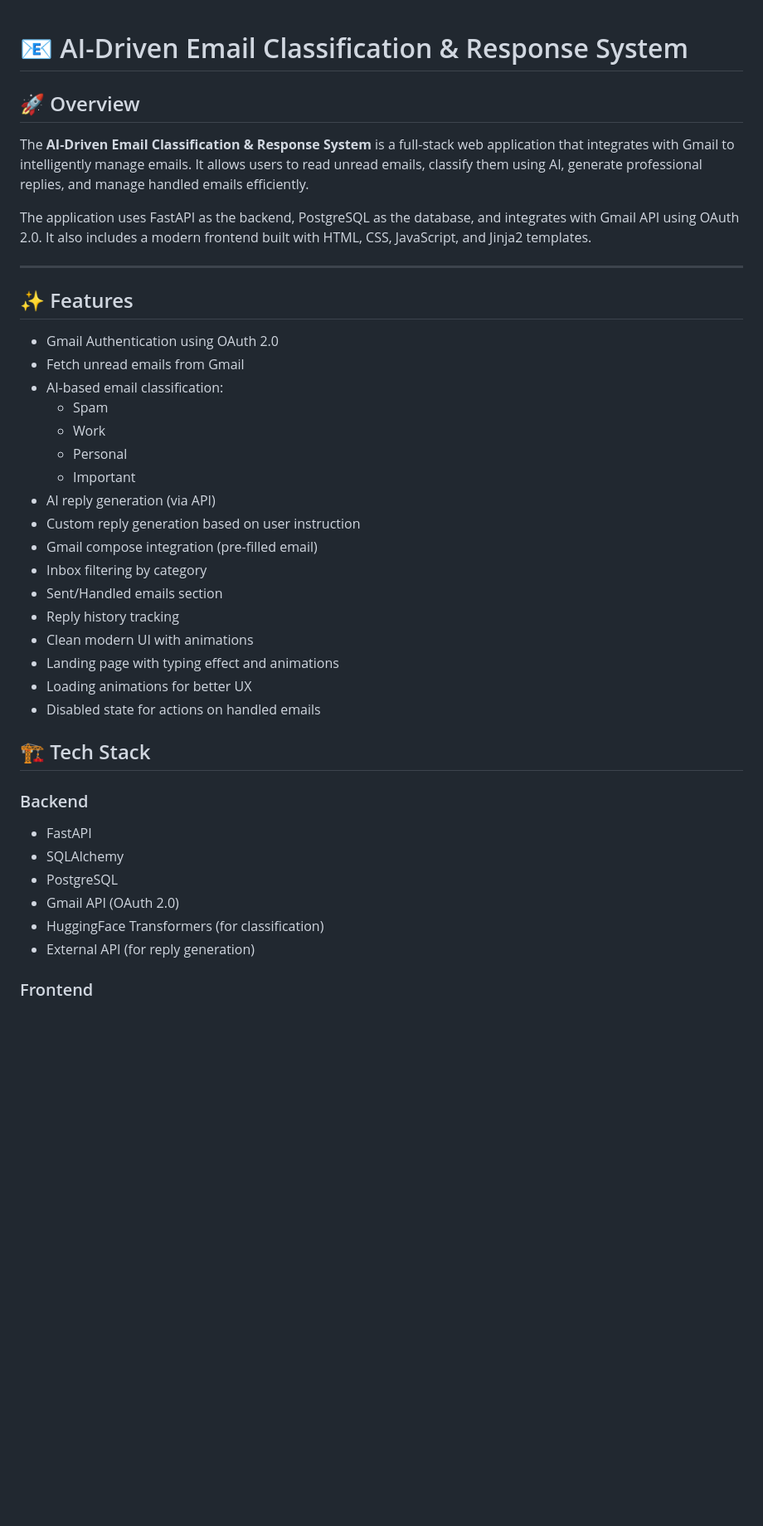
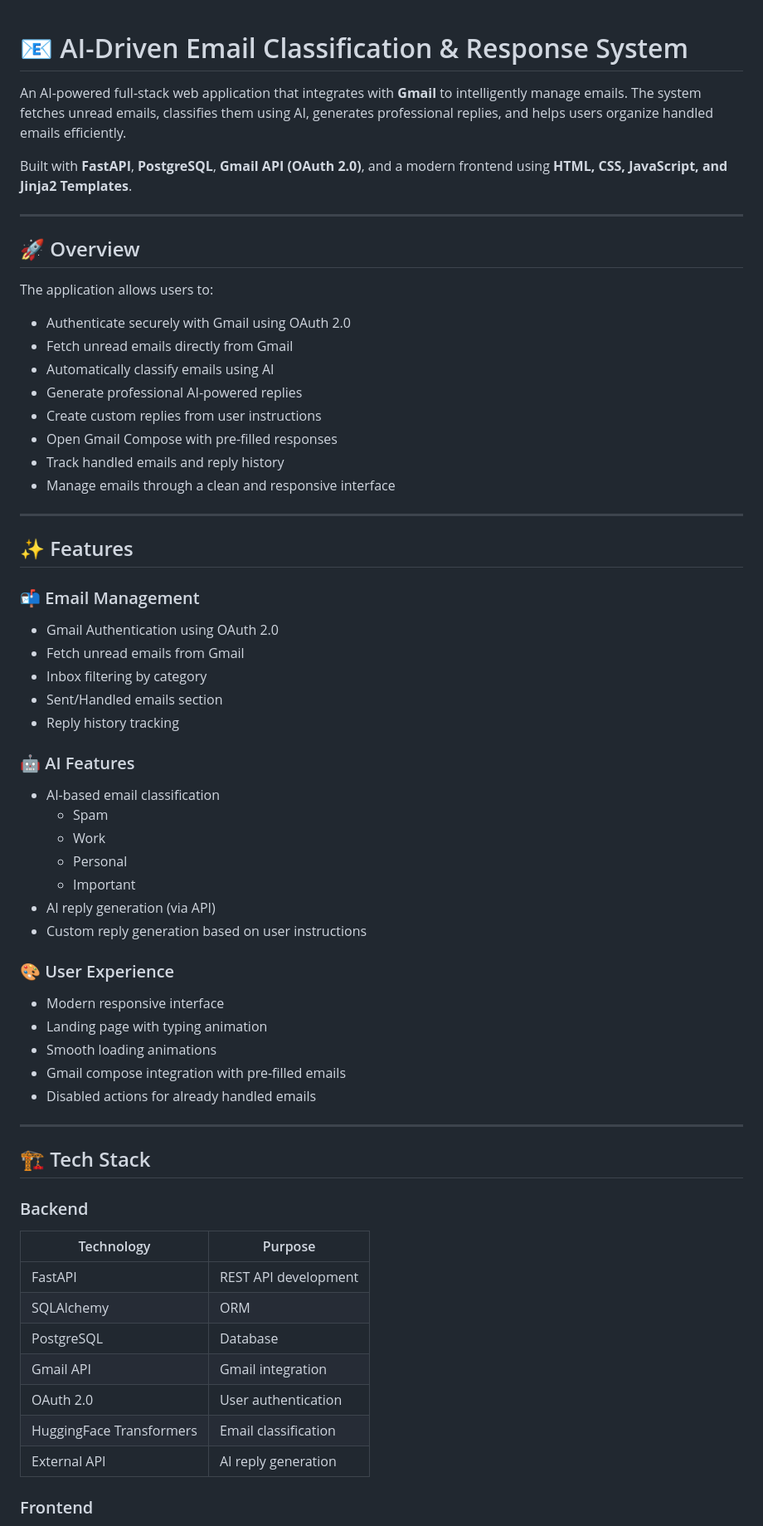
Before and after one commit to buildsbytanmay/AI-Driven_Email_Classification_and_Response_System, a Markdown page: Readme.md, the part around one of its changes. Shown at 83% size. Rendered like a GitHub page; blank space fills up the shorter version.

```diff
--- a/Readme.md
+++ b/Readme.md
@@ -1,43 +1,69 @@
 # 📧 AI-Driven Email Classification & Response System
+
+An AI-powered full-stack web application that integrates with **Gmail** to intelligently manage emails. The system fetches unread emails, classifies them using AI, generates professional replies, and helps users organize handled emails efficiently.
+
+Built with **FastAPI**, **PostgreSQL**, **Gmail API (OAuth 2.0)**, and a modern frontend using **HTML, CSS, JavaScript, and Jinja2 Templates**.
+
+---
 
 ## 🚀 Overview
 
-The **AI-Driven Email Classification & Response System** is a full-stack web application that integrates with Gmail to intelligently manage emails. It allows users to read unread emails, classify them using AI, generate professional replies, and manage handled emails efficiently.
+The application allows users to:
 
-The application uses FastAPI as the backend, PostgreSQL as the database, and integrates with Gmail API using OAuth 2.0. It also includes a modern frontend built with HTML, CSS, JavaScript, and Jinja2 templates.
+- Authenticate securely with Gmail using OAuth 2.0
+- Fetch unread emails directly from Gmail
+- Automatically classify emails using AI
+- Generate professional AI-powered replies
+- Create custom replies from user instructions
+- Open Gmail Compose with pre-filled responses
+- Track handled emails and reply history
+- Manage emails through a clean and responsive interface
 
 ---
 
 ## ✨ Features
 
-* Gmail Authentication using OAuth 2.0
-* Fetch unread emails from Gmail
-* AI-based email classification:
-    * Spam
-    * Work
-    * Personal
-    * Important
-* AI reply generation (via API)
-* Custom reply generation based on user instruction
-* Gmail compose integration (pre-filled email)
-* Inbox filtering by category
-* Sent/Handled emails section
-* Reply history tracking
-* Clean modern UI with animations
-* Landing page with typing effect and animations
-* Loading animations for better UX
-* Disabled state for actions on handled emails
+### 📬 Email Management
+
+- Gmail Authentication using OAuth 2.0
+- Fetch unread emails from Gmail
+- Inbox filtering by category
+- Sent/Handled emails section
+- Reply history tracking
+
+### 🤖 AI Features
+
+- AI-based email classification
+  - Spam
+  - Work
+  - Personal
+  - Important
+- AI reply generation (via API)
+- Custom reply generation based on user instructions
+
+### 🎨 User Experience
+
+- Modern responsive interface
+- Landing page with typing animation
+- Smooth loading animations
+- Gmail compose integration with pre-filled emails
+- Disabled actions for already handled emails
+
+---
 
 ## 🏗️ Tech Stack
 
 ### Backend
 
-* FastAPI
-* SQLAlchemy
-* PostgreSQL
-* Gmail API (OAuth 2.0)
-* HuggingFace Transformers (for classification)
-* External API (for reply generation)
+| Technology | Purpose |
+|------------|---------|
+| FastAPI | REST API development |
+| SQLAlchemy | ORM |
+| PostgreSQL | Database |
+| Gmail API | Gmail integration |
+| OAuth 2.0 | User authentication |
+| HuggingFace Transformers | Email classification |
+| External API | AI reply generation |
 
 ### Frontend
 
```
Also changed, not shown: other parts of Readme.md (+135 -71 lines).
